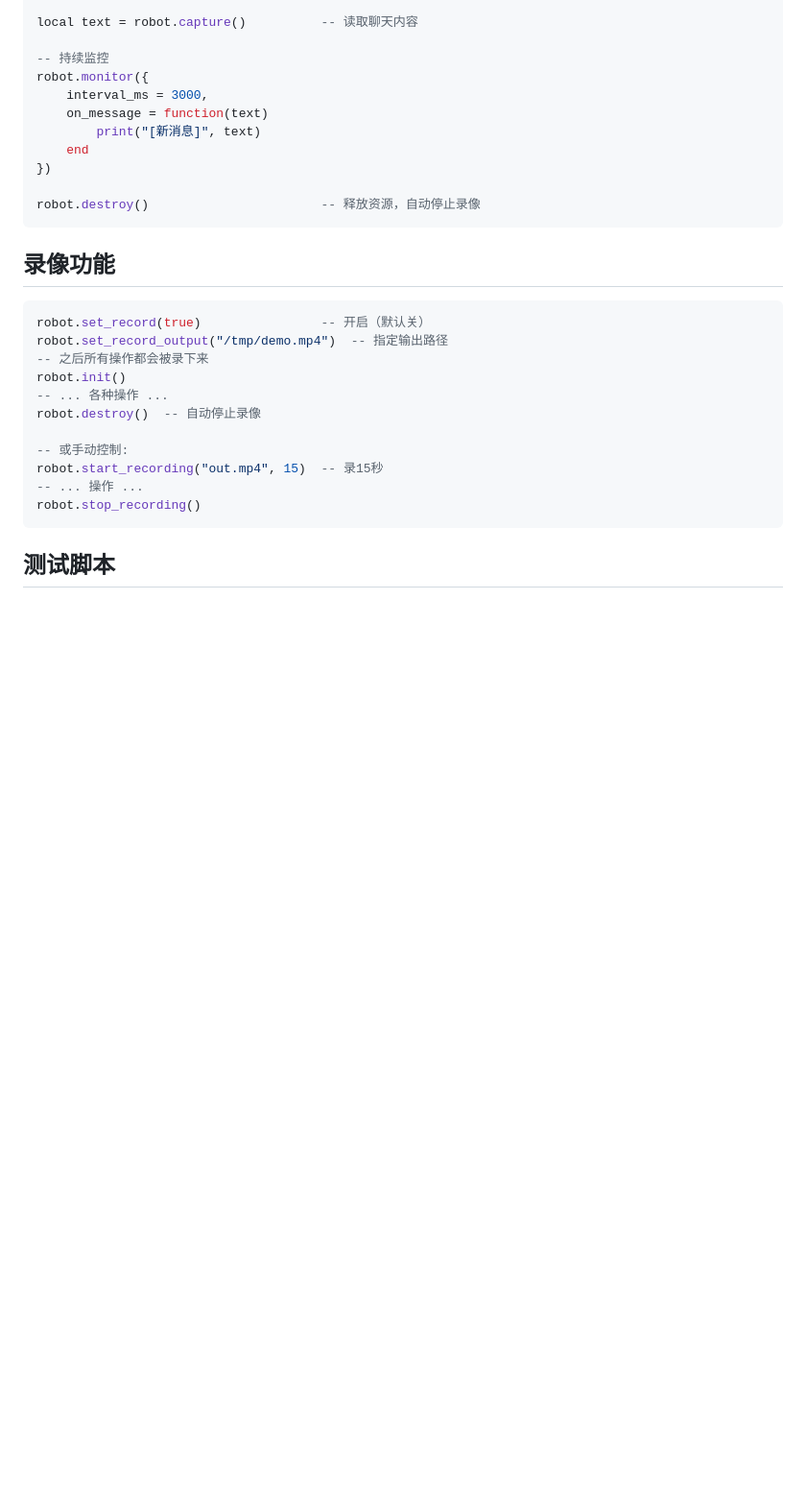
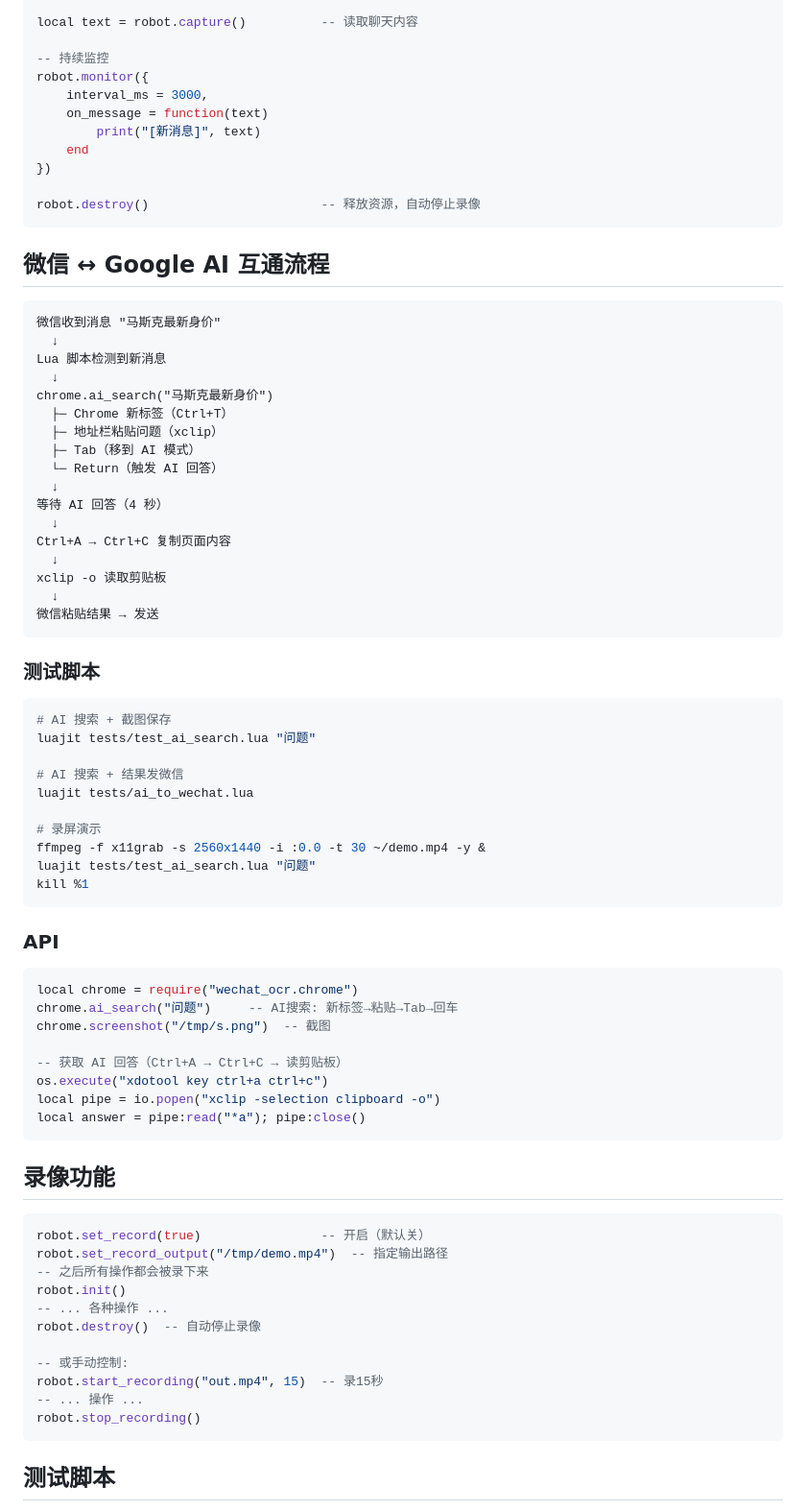
Before and after one commit to quqiufeng/my-agent, a Markdown page: wechat-ocr/README.md, the part around one of its changes. Shown at 96% size. Rendered like a GitHub page; blank space fills up the shorter version.

Commit message:
docs: add WeChat ↔ Google AI flow documentation
- Document the complete pipeline: WeChat → Chrome AI → result back
- Add chrome.lua API reference (ai_search, type, key, screenshot)
- Update feature list with AI search and WeChat integration

````diff
--- a/wechat-ocr/README.md
+++ b/wechat-ocr/README.md
@@ -76,6 +80,56 @@ robot.monitor({
 })
 
 robot.destroy()                       -- 释放资源，自动停止录像
+```
+
+## 微信 ↔ Google AI 互通流程
+
+```
+微信收到消息 "马斯克最新身价"
+  ↓
+Lua 脚本检测到新消息
+  ↓
+chrome.ai_search("马斯克最新身价")
+  ├─ Chrome 新标签（Ctrl+T）
+  ├─ 地址栏粘贴问题（xclip）
+  ├─ Tab（移到 AI 模式）
+  └─ Return（触发 AI 回答）
+  ↓
+等待 AI 回答（4 秒）
+  ↓
+Ctrl+A → Ctrl+C 复制页面内容
+  ↓
+xclip -o 读取剪贴板
+  ↓
+微信粘贴结果 → 发送
+```
+
+### 测试脚本
+
+```bash
+# AI 搜索 + 截图保存
+luajit tests/test_ai_search.lua "问题"
+
+# AI 搜索 + 结果发微信
+luajit tests/ai_to_wechat.lua
+
+# 录屏演示
+ffmpeg -f x11grab -s 2560x1440 -i :0.0 -t 30 ~/demo.mp4 -y &
+luajit tests/test_ai_search.lua "问题"
+kill %1
+```
+
+### API
+
+```lua
+local chrome = require("wechat_ocr.chrome")
+chrome.ai_search("问题")     -- AI搜索: 新标签→粘贴→Tab→回车
+chrome.screenshot("/tmp/s.png")  -- 截图
+
+-- 获取 AI 回答（Ctrl+A → Ctrl+C → 读剪贴板）
+os.execute("xdotool key ctrl+a ctrl+c")
+local pipe = io.popen("xclip -selection clipboard -o")
+local answer = pipe:read("*a"); pipe:close()
 ```
 
 ## 录像功能
````
Also changed, not shown: other parts of wechat-ocr/README.md (+4 -0 lines).
